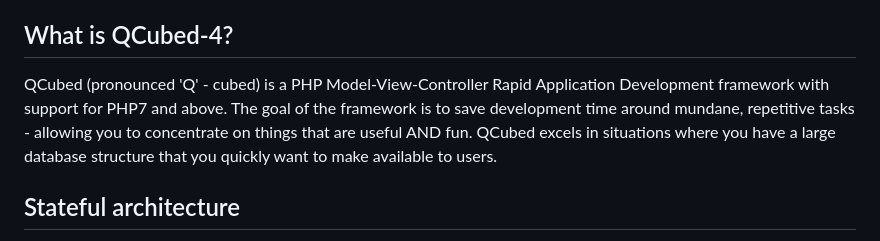
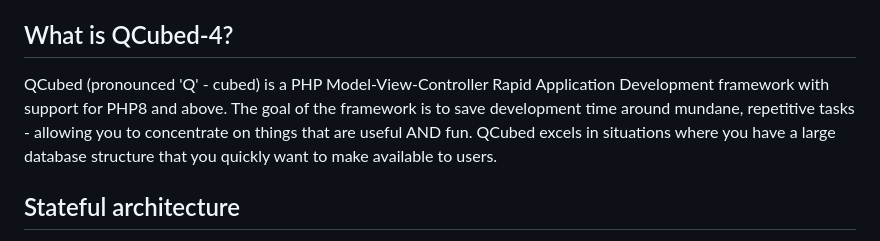
Before and after one commit to qcubed-4/application, a Markdown page: README.md, the part around the change. Drawn GitHub-style.

```diff
--- a/README.md
+++ b/README.md
@@ -2,7 +2,7 @@
 This is the application part of the QCubed-4 framework, and includes forms, controls, actions, events and code to tie them all together.
 
 ## What is QCubed-4?
-QCubed (pronounced 'Q' - cubed) is a PHP Model-View-Controller Rapid Application Development framework with support for PHP7 and above. The goal of the framework is to save development time around mundane, repetitive tasks - allowing you to concentrate on things that are useful AND fun. QCubed excels in situations where you have a large database structure that you quickly want to make available to users.
+QCubed (pronounced 'Q' - cubed) is a PHP Model-View-Controller Rapid Application Development framework with support for PHP8 and above. The goal of the framework is to save development time around mundane, repetitive tasks - allowing you to concentrate on things that are useful AND fun. QCubed excels in situations where you have a large database structure that you quickly want to make available to users.
 
 ## Stateful architecture
 With QCubed-4, you don't have to deal with POSTs and GETs coming from the browser. QCubed automatically handles that for you and packages the information into object oriented forms and controls. Programming with QCubed feels very much like programming a desktop application. If you are familiar with ASP, it is similar.
```
